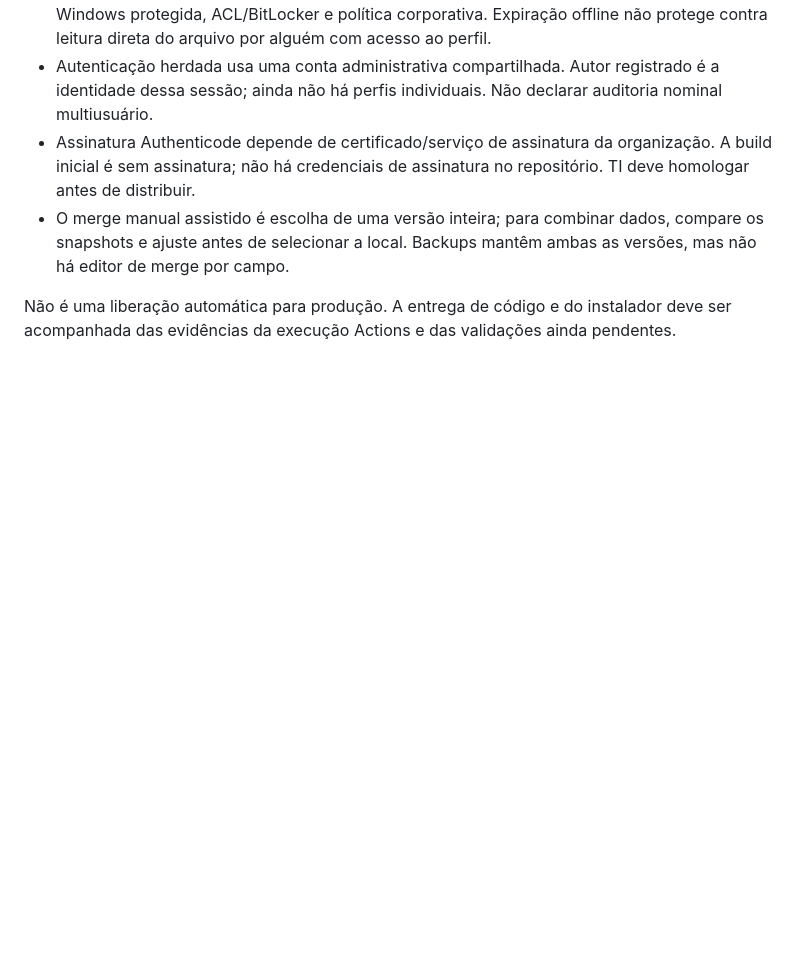
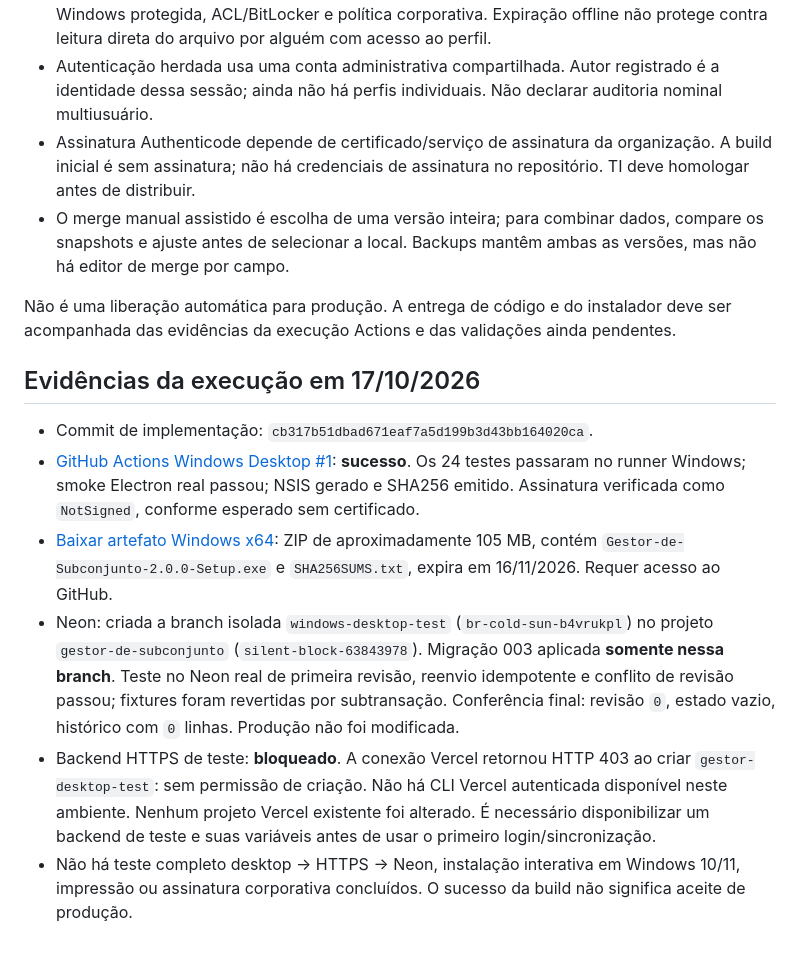
Before and after one commit to FernandoReys/gestor-de-subconjunto, a Markdown page: docs/windows-desktop.md, the part around the change. Rendered like a GitHub page; blank space fills up the shorter version.

Commit message:
docs: record installer artifact, Windows checks and isolated Neon verification [skip ci]

```diff
--- a/docs/windows-desktop.md
+++ b/docs/windows-desktop.md
@@ -67,3 +67,12 @@ Pendente para homologação:
 - O merge manual assistido é escolha de uma versão inteira; para combinar dados, compare os snapshots e ajuste antes de selecionar a local. Backups mantêm ambas as versões, mas não há editor de merge por campo.
 
 Não é uma liberação automática para produção. A entrega de código e do instalador deve ser acompanhada das evidências da execução Actions e das validações ainda pendentes.
+
+## Evidências da execução em 17/10/2026
+
+- Commit de implementação: `cb317b51dbad671eaf7a5d199b3d43bb164020ca`.
+- [GitHub Actions Windows Desktop #1](https://github.com/FernandoReys/gestor-de-subconjunto/actions/runs/39074277150): **sucesso**. Os 24 testes passaram no runner Windows; smoke Electron real passou; NSIS gerado e SHA256 emitido. Assinatura verificada como `NotSigned`, conforme esperado sem certificado.
+- [Baixar artefato Windows x64](https://github.com/FernandoReys/gestor-de-subconjunto/actions/runs/39074277150/artifacts/12116840852): ZIP de aproximadamente 105 MB, contém `Gestor-de-Subconjunto-2.0.0-Setup.exe` e `SHA256SUMS.txt`, expira em 16/11/2026. Requer acesso ao GitHub.
+- Neon: criada a branch isolada `windows-desktop-test` (`br-cold-sun-b4vrukpl`) no projeto `gestor-de-subconjunto` (`silent-block-63843978`). Migração 003 aplicada **somente nessa branch**. Teste no Neon real de primeira revisão, reenvio idempotente e conflito de revisão passou; fixtures foram revertidas por subtransação. Conferência final: revisão `0`, estado vazio, histórico com `0` linhas. Produção não foi modificada.
+- Backend HTTPS de teste: **bloqueado**. A conexão Vercel retornou HTTP 403 ao criar `gestor-desktop-test`: sem permissão de criação. Não há CLI Vercel autenticada disponível neste ambiente. Nenhum projeto Vercel existente foi alterado. É necessário disponibilizar um backend de teste e suas variáveis antes de usar o primeiro login/sincronização.
+- Não há teste completo desktop → HTTPS → Neon, instalação interativa em Windows 10/11, impressão ou assinatura corporativa concluídos. O sucesso da build não significa aceite de produção.
```
